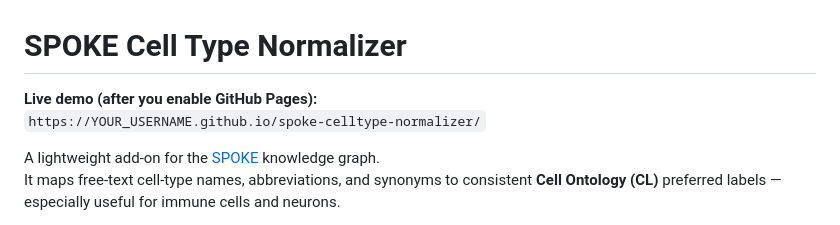
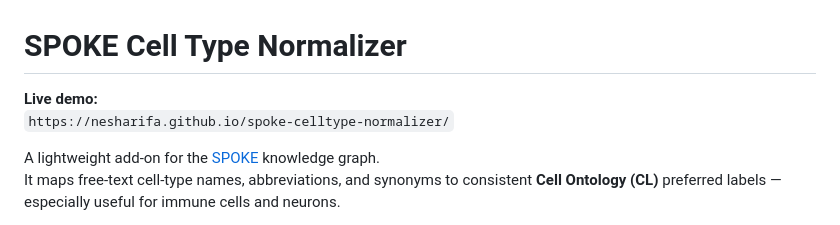
Before and after one commit to nesharifa/spoke-celltype-normalizer, a Markdown page: README.md, the part around the change. GitHub-like rendering.

```diff
--- a/README.md
+++ b/README.md
@@ -1,7 +1,7 @@
 # SPOKE Cell Type Normalizer
 
-**Live demo (after you enable GitHub Pages):**
-`https://YOUR_USERNAME.github.io/spoke-celltype-normalizer/`
+**Live demo:**
+`https://nesharifa.github.io/spoke-celltype-normalizer/`
 
 A lightweight add-on for the [SPOKE](https://spoke.ucsf.edu/) knowledge graph.
 It maps free-text cell-type names, abbreviations, and synonyms to consistent **Cell Ontology (CL)** preferred labels — especially useful for immune cells and neurons.
```
